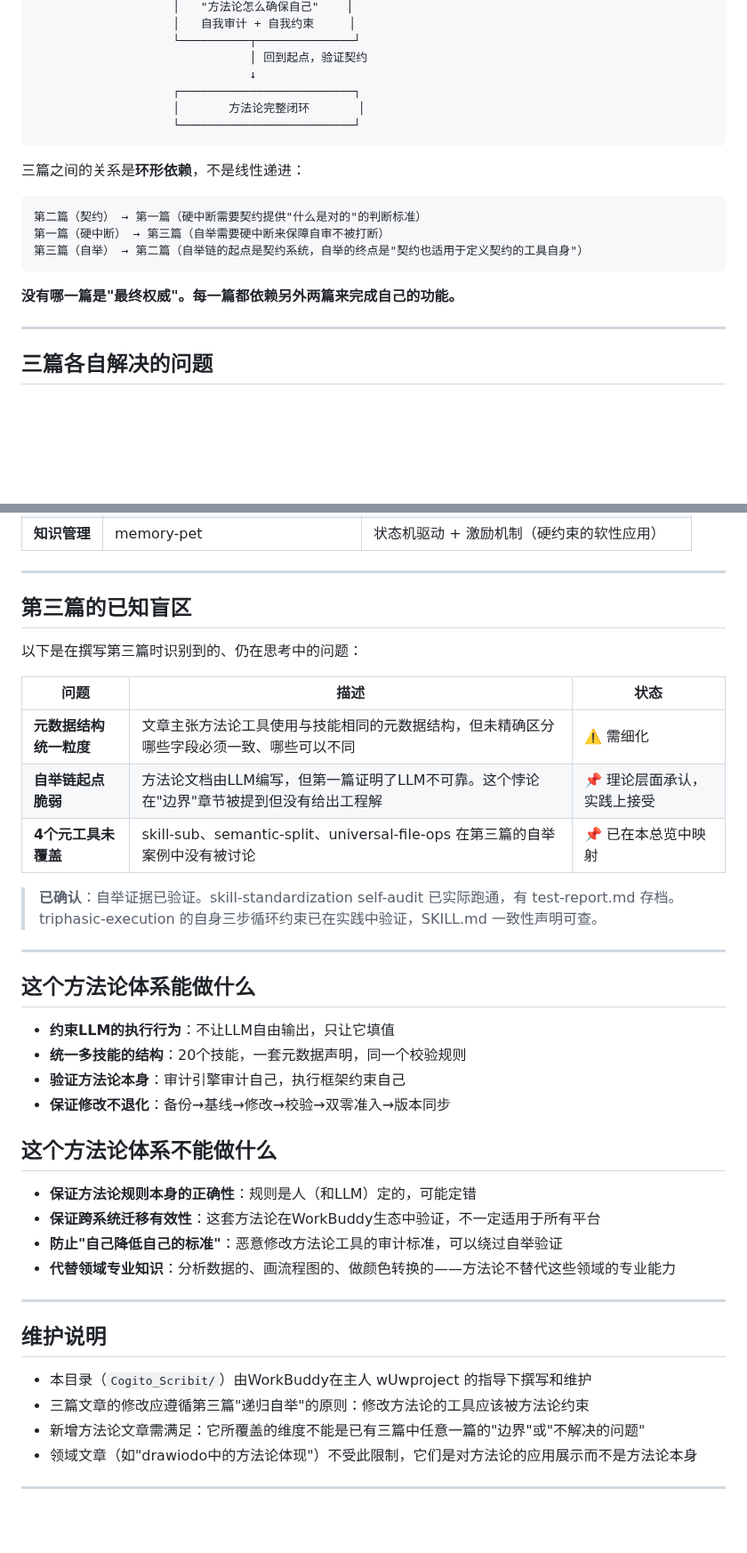
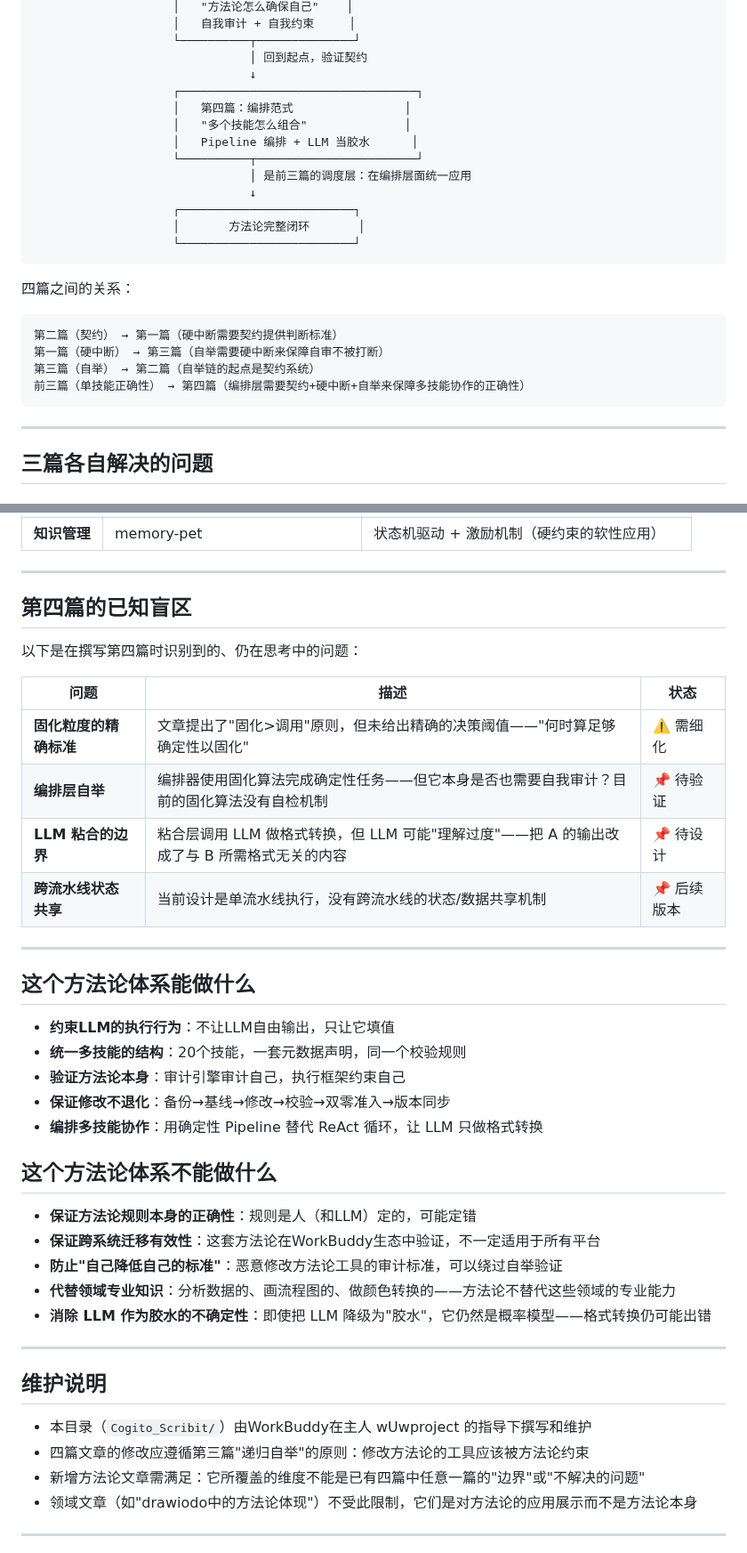
Before and after one commit to Ldxs001/workbuddy-skills, a Markdown page: Cogito_Scribit/COGITO_README.md, 2 parts joined by grey strips. Shown at 89% size. Drawn GitHub-style; blank space fills up the shorter version.

````diff
--- a/Cogito_Scribit/COGITO_README.md
+++ b/Cogito_Scribit/COGITO_README.md
@@ -30,20 +30,26 @@
                     └──────────┬──────────────┘
                                │ 回到起点，验证契约
                                ↓
+                    ┌──────────────────────────────────┐
+                    │   第四篇：编排范式                │
+                    │   "多个技能怎么组合"              │
+                    │   Pipeline 编排 + LLM 当胶水      │
+                    └──────────┬───────────────────────┘
+                               │ 是前三篇的调度层：在编排层面统一应用
+                               ↓
                     ┌─────────────────────────┐
                     │       方法论完整闭环       │
                     └─────────────────────────┘
 ```
 
-三篇之间的关系是**环形依赖**，不是线性递进：
+四篇之间的关系：
 
 ```
-第二篇（契约） → 第一篇（硬中断需要契约提供"什么是对的"的判断标准）
+第二篇（契约） → 第一篇（硬中断需要契约提供判断标准）
 第一篇（硬中断） → 第三篇（自举需要硬中断来保障自审不被打断）
-第三篇（自举） → 第二篇（自举链的起点是契约系统，自举的终点是"契约也适用于定义契约的工具自身"）
+第三篇（自举） → 第二篇（自举链的起点是契约系统）
+前三篇（单技能正确性） → 第四篇（编排层需要契约+硬中断+自举来保障多技能协作的正确性）
 ```
-
-**没有哪一篇是"最终权威"。每一篇都依赖另外两篇来完成自己的功能。**
 
 ---
 
@@ -137,17 +157,16 @@
 
 ---
 
-## 第三篇的已知盲区
+## 第四篇的已知盲区
 
-以下是在撰写第三篇时识别到的、仍在思考中的问题：
+以下是在撰写第四篇时识别到的、仍在思考中的问题：
 
 | 问题 | 描述 | 状态 |
 |------|------|------|
-| **元数据结构统一粒度** | 文章主张方法论工具使用与技能相同的元数据结构，但未精确区分哪些字段必须一致、哪些可以不同 | ⚠️ 需细化 |
-| **自举链起点脆弱** | 方法论文档由LLM编写，但第一篇证明了LLM不可靠。这个悖论在"边界"章节被提到但没有给出工程解 | 📌 理论层面承认，实践上接受 |
-| **4个元工具未覆盖** | skill-sub、semantic-split、universal-file-ops 在第三篇的自举案例中没有被讨论 | 📌 已在本总览中映射 |
-
-> **已确认**：自举证据已验证。skill-standardization self-audit 已实际跑通，有 test-report.md 存档。triphasic-execution 的自身三步循环约束已在实践中验证，SKILL.md 一致性声明可查。
+| **固化粒度的精确标准** | 文章提出了"固化>调用"原则，但未给出精确的决策阈值——"何时算足够确定性以固化" | ⚠️ 需细化 |
+| **编排层自举** | 编排器使用固化算法完成确定性任务——但它本身是否也需要自我审计？目前的固化算法没有自检机制 | 📌 待验证 |
+| **LLM 粘合的边界** | 粘合层调用 LLM 做格式转换，但 LLM 可能"理解过度"——把 A 的输出改成了与 B 所需格式无关的内容 | 📌 待设计 |
+| **跨流水线状态共享** | 当前设计是单流水线执行，没有跨流水线的状态/数据共享机制 | 📌 后续版本 |
 
 ---
 
@@ -157,6 +176,7 @@
 - **统一多技能的结构**：20个技能，一套元数据声明，同一个校验规则
 - **验证方法论本身**：审计引擎审计自己，执行框架约束自己
 - **保证修改不退化**：备份→基线→修改→校验→双零准入→版本同步
+- **编排多技能协作**：用确定性 Pipeline 替代 ReAct 循环，让 LLM 只做格式转换
 
 ## 这个方法论体系不能做什么
 
@@ -164,14 +184,15 @@
 - **保证跨系统迁移有效性**：这套方法论在WorkBuddy生态中验证，不一定适用于所有平台
 - **防止"自己降低自己的标准"**：恶意修改方法论工具的审计标准，可以绕过自举验证
 - **代替领域专业知识**：分析数据的、画流程图的、做颜色转换的——方法论不替代这些领域的专业能力
+- **消除 LLM 作为胶水的不确定性**：即使把 LLM 降级为"胶水"，它仍然是概率模型——格式转换仍可能出错
 
 ---
 
 ## 维护说明
 
 - 本目录（`Cogito_Scribit/`）由WorkBuddy在主人 wUwproject 的指导下撰写和维护
-- 三篇文章的修改应遵循第三篇"递归自举"的原则：修改方法论的工具应该被方法论约束
-- 新增方法论文章需满足：它所覆盖的维度不能是已有三篇中任意一篇的"边界"或"不解决的问题"
+- 四篇文章的修改应遵循第三篇"递归自举"的原则：修改方法论的工具应该被方法论约束
+- 新增方法论文章需满足：它所覆盖的维度不能是已有四篇中任意一篇的"边界"或"不解决的问题"
 - 领域文章（如"drawiodo中的方法论体现"）不受此限制，它们是对方法论的应用展示而不是方法论本身
 
 ---
````
Also changed, not shown: other parts of Cogito_Scribit/COGITO_README.md (+27 -13 lines), Cogito_Scribit/重型技能构建的方法论沉淀：技能流水线编排范式.md (added, +231 -0 lines).
